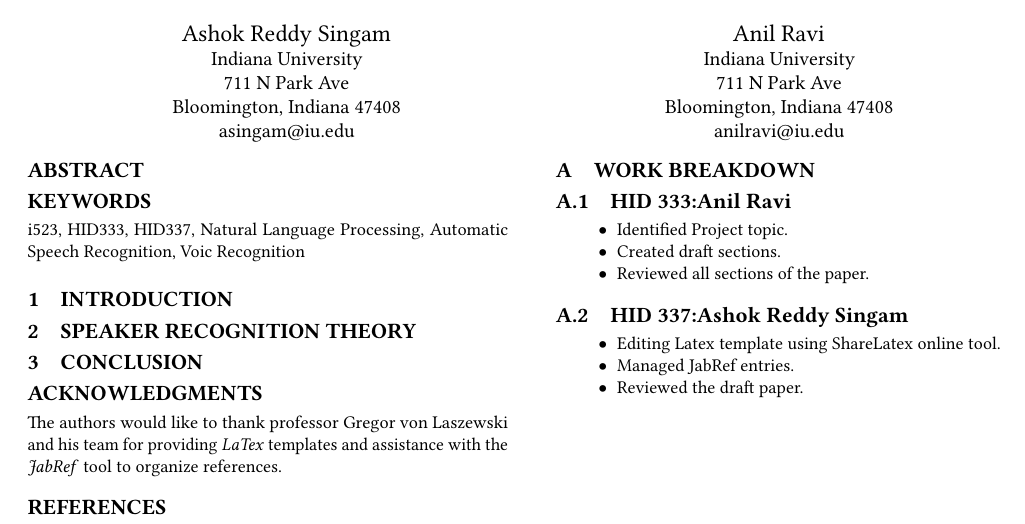
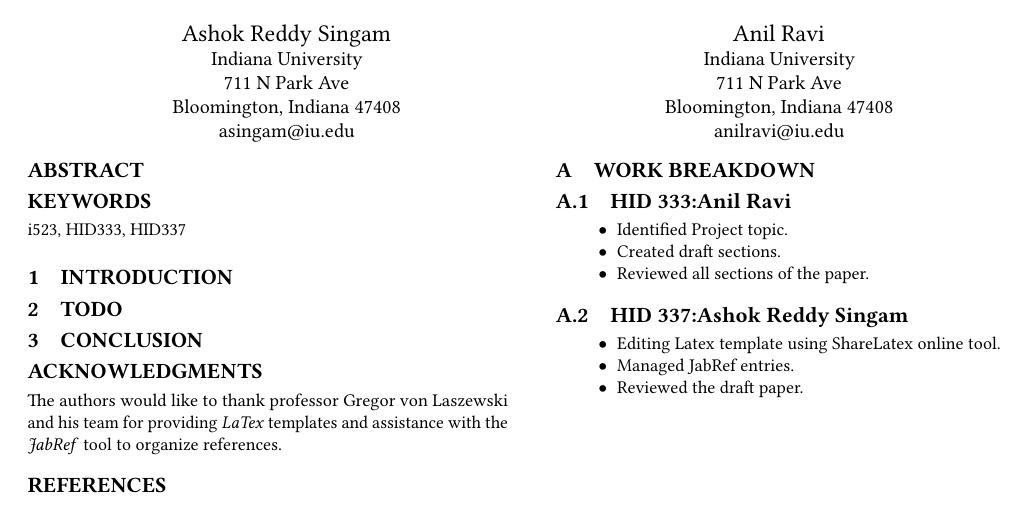
Before and after one commit to bigdata-i523/hid337, a LaTeX paper (project/report.tex): part of the page, cut so that both start at the same text. Compiled offline with pdfLaTeX.

Commit message:
Update report.tex

```diff
--- a/project/report.tex
+++ b/project/report.tex
@@ -32,13 +32,13 @@
 
 \end{abstract}
 
-\keywords{i523, HID333, HID337, Natural Language Processing, Automatic Speech Recognition, Voic Recognition}
+\keywords{i523, HID333, HID337}
 
 \maketitle
 
 \section{Introduction}
 
-\section{Speaker Recognition Theory}
+\section{TODO}
 
 \section{Conclusion}
 
```
